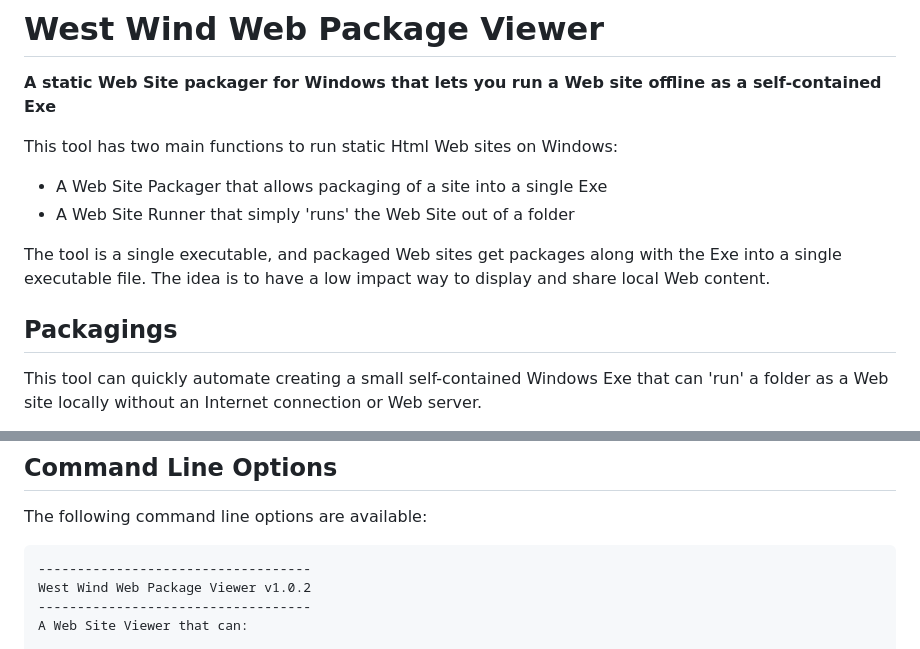
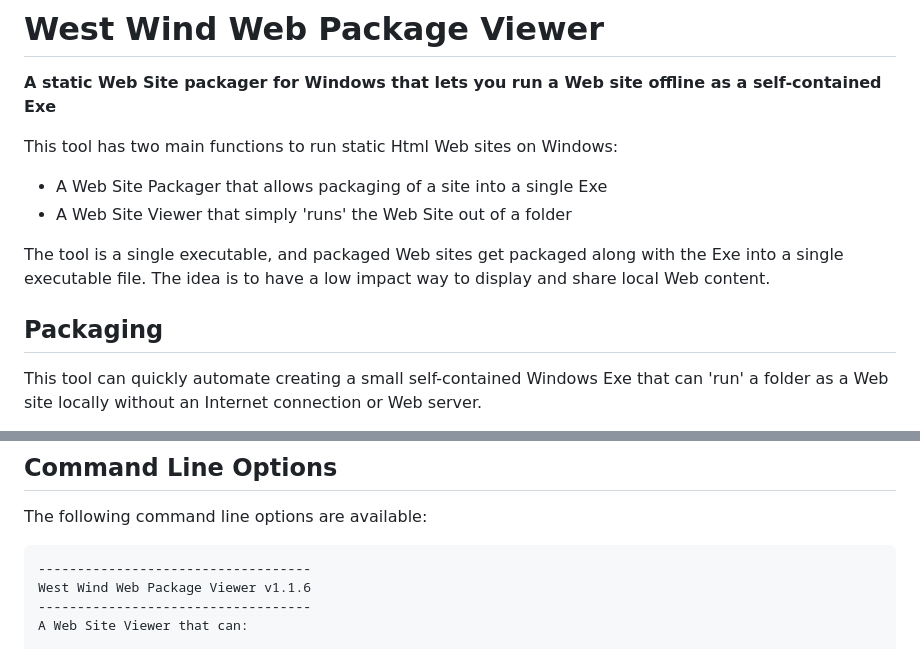
Before and after one commit to RickStrahl/WebPackageViewer, a Markdown page: README.md, 2 parts joined by grey strips. Rendered like a GitHub page.

````diff
--- a/README.md
+++ b/README.md
@@ -5,11 +5,11 @@
 This tool has two main functions to run static Html Web sites on Windows:
 
 * A Web Site Packager that allows packaging of a site into a single Exe
-* A Web Site Runner that simply 'runs' the Web Site out of a folder
+* A Web Site Viewer that simply 'runs' the Web Site out of a folder
 
-The tool is a single executable, and packaged Web sites get packages along with the Exe into a single executable file. The idea is to have a low impact way to display and share local Web content.
+The tool is a single executable, and packaged Web sites get packaged along with the Exe into a single executable file. The idea is to have a low impact way to display and share local Web content.
 
-## Packagings
+## Packaging
 This tool can quickly automate creating a small self-contained Windows Exe that can 'run' a folder as a Web site locally without an Internet connection or Web server.
 
 The idea is that you can package a static site and run it locally just by launching the EXE which internally loads all links.
@@ -59,7 +59,7 @@ The following command line options are available:
 
 ```
 -----------------------------------
-West Wind Web Package Viewer v1.0.2
+West Wind Web Package Viewer v1.1.6
 -----------------------------------
 A Web Site Viewer that can:
 
````
Also changed, not shown: other parts of README.md (+33 -15 lines).
